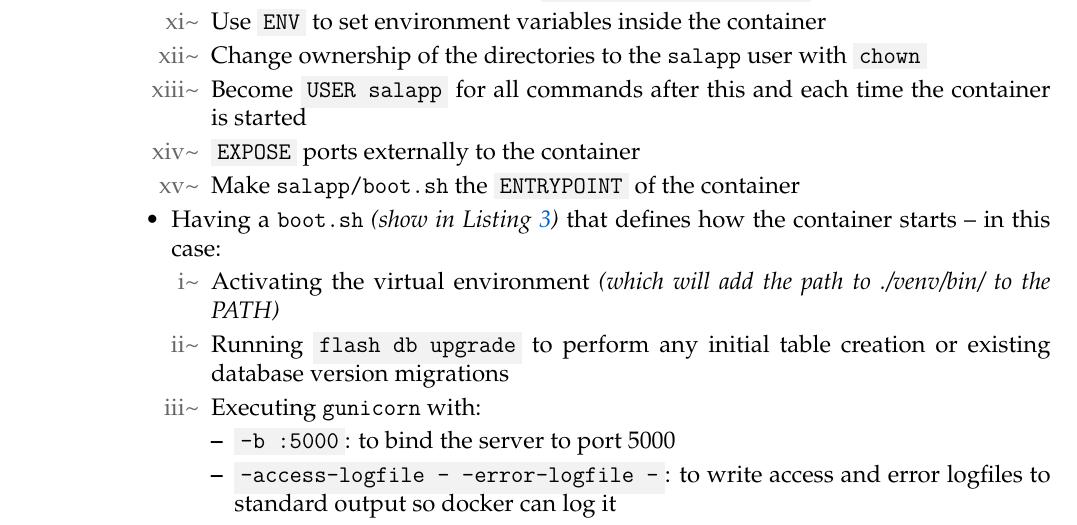
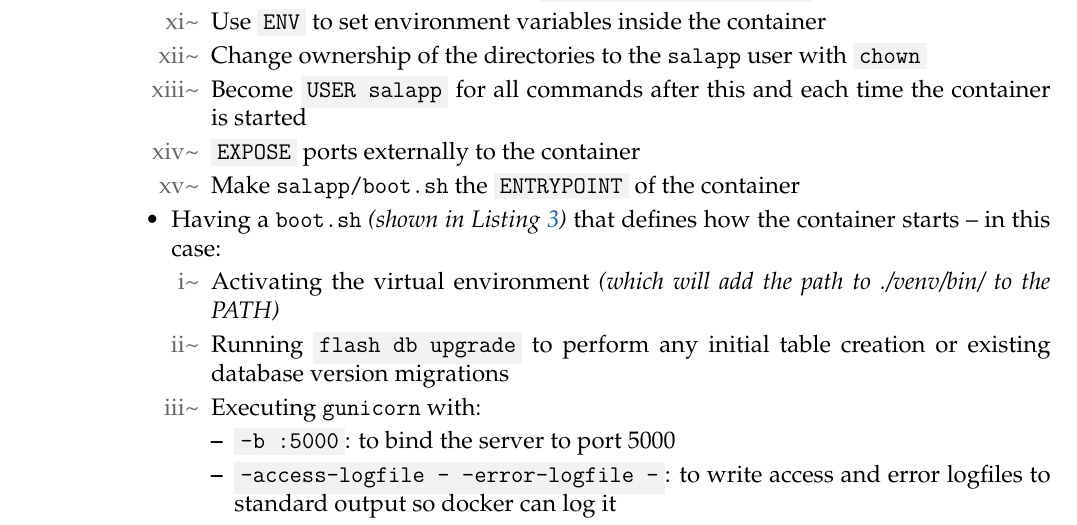
Before and after one commit to david-wm-sanders/uswacs-2-iy2d502-p1, a LaTeX document (report.tex, which reads sections/ss/sections/deploymentmethodology.tex): part of page 12 of 34, cut so that both start at the same text. Compiled offline with pdfLaTeX.

Commit message:
Fix typo

```diff
--- a/sections/ss/sections/deploymentmethodology.tex
+++ b/sections/ss/sections/deploymentmethodology.tex
@@ -80,7 +80,7 @@ Underlined is a basic methodology for deploying the server, MySQL, and the web a
               \item \term{EXPOSE} ports externally to the container
               \item Make \texttt{salapp/boot.sh} the \term{ENTRYPOINT} of the container
             \end{enumerate}
-          \item Having a \texttt{boot.sh} \textit{(show in Listing~\ref{lst:meth:boot_sh})} that defines how the container starts -- in this case:
+          \item Having a \texttt{boot.sh} \textit{(shown in Listing~\ref{lst:meth:boot_sh})} that defines how the container starts -- in this case:
             \begin{enumerate}[label=\textcolor{deep-gray}{\roman*\textasciitilde}]
               \item Activating the virtual environment \textit{(which will add the path to ./venv/bin/ to the PATH)}
               \item Running \term{flash db upgrade} to perform any initial table creation or existing database version migrations
```
